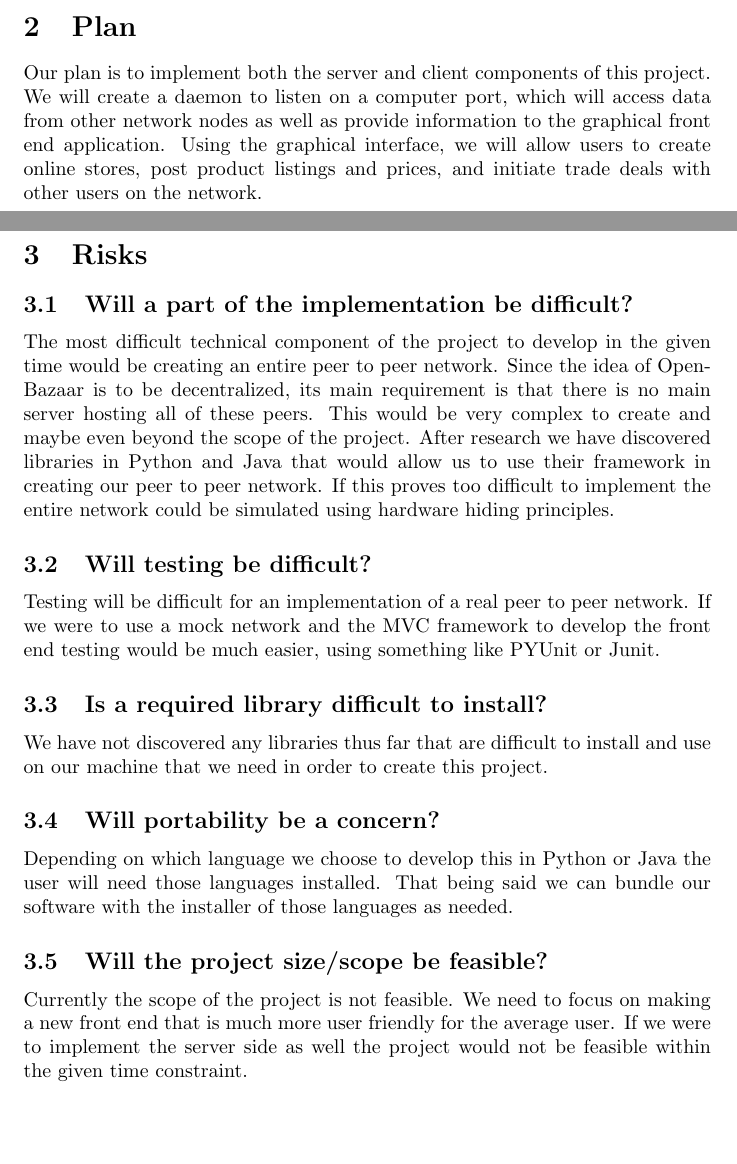
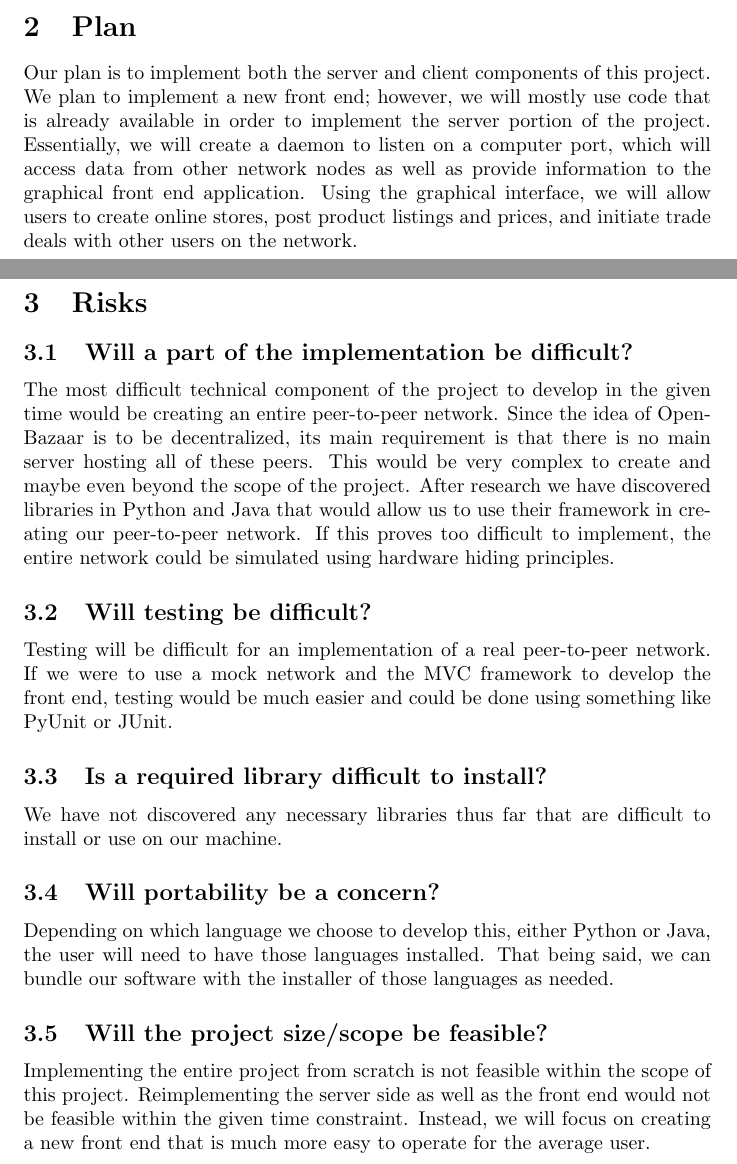
Before and after one commit to cgsheeh/SFWR3XA3_Redevelopment, a LaTeX paper (ProofOfConceptPlan/ProofOfConceptPlan.tex): two parts of pages 1 and 2 of 2, joined at a grey line, cut so that both start at the same text, the shorter picture padded with empty space. Compiled offline with pdfLaTeX.

Commit message:
Add to and modify multiple paragraphs.

```diff
--- a/ProofOfConceptPlan/ProofOfConceptPlan.tex
+++ b/ProofOfConceptPlan/ProofOfConceptPlan.tex
@@ -15,29 +15,28 @@
 Building a decentralized e-commerce network is an exciting endeavour with many fundamentally important components. The project has a unique set of functional requirements and many equally essential non-functional requirements that must be met. From the technical perspective, we must build a distributed computer system (network) that can communicate between nodes without the use of a centralized server. We must also build a graphical front-end to display this information to the user in a visually appealing way. From an economic perspective, we must build a system to ensure that trades are well defined and that each side understands the contractual nature of the exchange. Each of these approaches to the project has different risks and considerations.
 
 \section{Plan}
-Our plan is to implement both the server and client components of this project. We will create a daemon to listen on a computer port, which will access data from other network nodes as well as provide information to the graphical front end application. Using the graphical interface, we will allow users to create online stores, post product listings and prices, and initiate trade deals with other users on the network.
+Our plan is to implement both the server and client components of this project. We plan to implement a new front end; however, we will mostly use code that is already available in order to implement the server portion of the project. Essentially, we will create a daemon to listen on a computer port, which will access data from other network nodes as well as provide information to the graphical front end application. Using the graphical interface, we will allow users to create online stores, post product listings and prices, and initiate trade deals with other users on the network.
 
 
 \section{Risks}
 \subsection{Will a part of the implementation be difficult?}
 
-The most difficult technical component of the project to develop in the given time would be creating an entire peer to peer network.
- Since the idea of OpenBazaar is to be decentralized, its main requirement is that there is no main server hosting all of these peers. This would be very complex to create and maybe even beyond the scope of the project. After research we have discovered libraries in Python and Java that would allow us to use their framework in creating our peer to peer network. If this proves too difficult to implement the entire network could be simulated using hardware hiding principles.
+The most difficult technical component of the project to develop in the given time would be creating an entire peer-to-peer network.
+Since the idea of OpenBazaar is to be decentralized, its main requirement is that there is no main server hosting all of these peers. This would be very complex to create and maybe even beyond the scope of the project. After research we have discovered libraries in Python and Java that would allow us to use their framework in creating our peer-to-peer network. If this proves too difficult to implement, the entire network could be simulated using hardware hiding principles.
 
 \subsection{Will testing be difficult?}
 
-Testing will be difficult for an implementation of a real peer to peer network. If we were to use a mock network and the MVC framework to develop the front end testing would be much easier, using something like PYUnit or Junit.
+Testing will be difficult for an implementation of a real peer-to-peer network. If we were to use a mock network and the MVC framework to develop the front end, testing would be much easier and could be done using something like PyUnit or JUnit.
 
 \subsection{Is a required library difficult to install?}
 
-We have not discovered any libraries thus far that are difficult to install and use on our machine that we need in order to create this project.
+We have not discovered any necessary libraries thus far that are difficult to install or use on our machine.
 
 \subsection{Will portability be a concern?}
 
-Depending on which language we choose to develop this in Python or Java the user will need those languages installed. That being said we can bundle our software with the installer of those languages as needed.
+Depending on which language we choose to develop this, either Python or Java, the user will need to have those languages installed. That being said, we can bundle our software with the installer of those languages as needed.
 
 \subsection{Will the project size/scope be feasible?}
 
-Currently the scope of the project is not feasible. We need to focus on making a new front end that is much more user friendly for the average user. If we were to implement the server side as well the project would not be feasible within the given time constraint.
-
+Implementing the entire project from scratch is not feasible within the scope of this project. Reimplementing the server side as well as the front end would not be feasible within the given time constraint. Instead, we will focus on creating a new front end that is much more easy to operate for the average user.
 \end{document}
```
Also changed, not shown: ProofOfConceptPlan/ProofOfConceptPlan.pdf.
